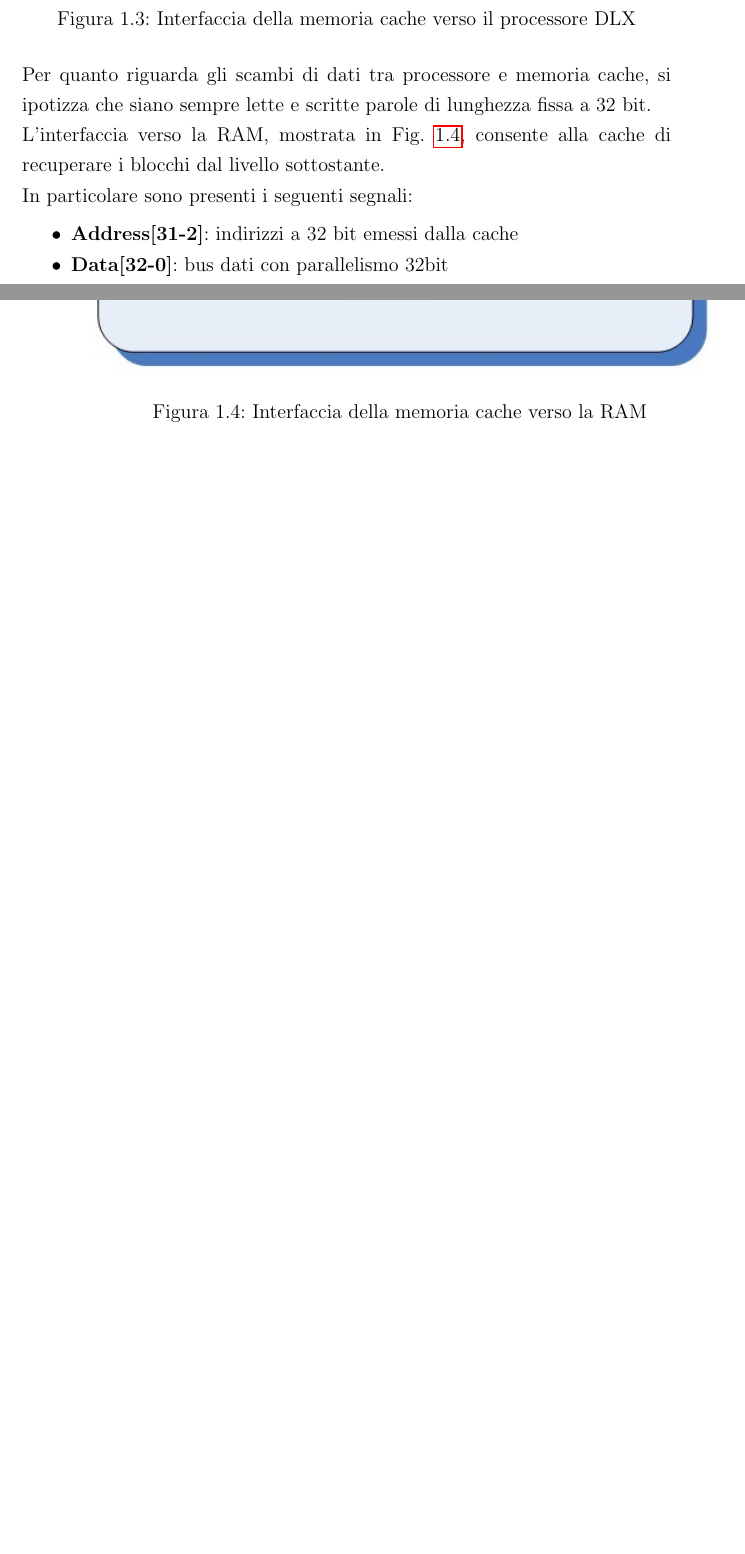
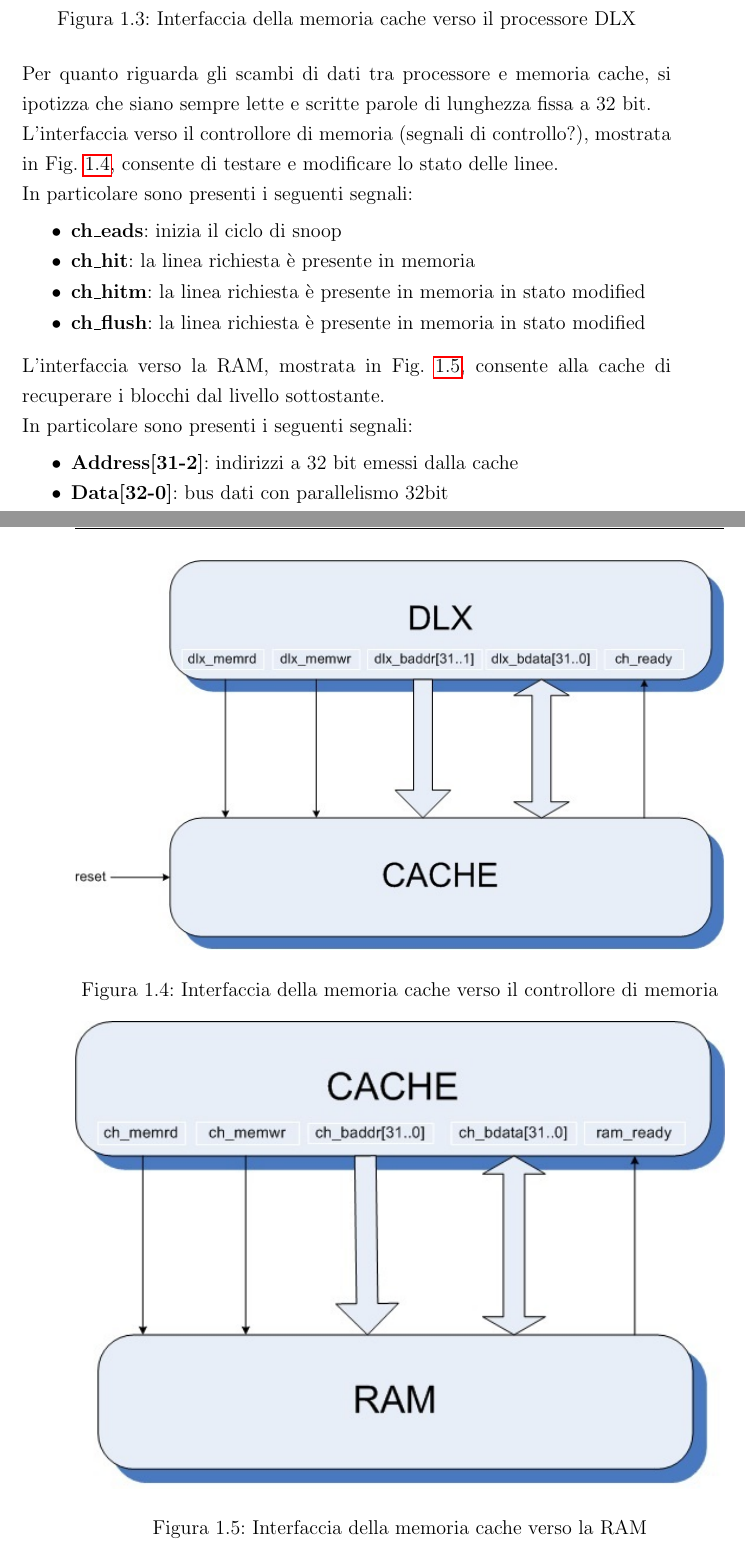
Before and after one commit to Muffo/dlxcache, a LaTeX thesis (Relazione/tesi.tex, which reads Relazione/cap1.tex): two parts of pages 10 and 11 of 11 before the commit and two parts of pages 10 and 11 of 12 after it, joined at a grey line, cut so that both start at the same text, the shorter picture padded with empty space. Compiled offline with pdfLaTeX.

Commit message:
Aggiornamento cap1: nomi segnali, interfacce

```diff
--- a/Relazione/cap1.tex
+++ b/Relazione/cap1.tex
@@ -77,9 +77,26 @@ In particolare sono presenti i seguenti segnali:
 
 Per quanto riguarda gli scambi di dati tra processore e memoria cache, si ipotizza che siano sempre lette e scritte parole di lunghezza fissa a 32 bit.
 
+L'interfaccia verso il controllore di memoria (segnali di controllo?), mostrata in Fig. \ref{fig:int_cnt}, consente di testare e modificare lo stato delle linee.
+
+\begin{figure}[h!]
+\centering
+\includegraphics[width=\textwidth]{img/dlx-cache.jpg} %immagine da fare
+\caption{Interfaccia della memoria cache verso il controllore di memoria}
+\label{fig:int_cnt}
+\end{figure}
+
+In particolare sono presenti i seguenti segnali:
+\begin{itemize} %i nomi dei comandi non sono esatti: vanno sostituiti
+\item \textbf{ch\_eads}: inizia il ciclo di snoop
+\item \textbf{ch\_hit}: la linea richiesta \`e presente in memoria
+\item \textbf{ch\_hitm}: la linea richiesta \`e presente in memoria in stato modified
+\item \textbf{ch\_flush}: la linea richiesta \`e presente in memoria in stato modified
+\end{itemize}
+
 L'interfaccia verso la RAM, mostrata in Fig. \ref{fig:int_ram}, consente alla cache di recuperare i blocchi dal livello sottostante.
 
-\begin{figure}[!h]
+\begin{figure}[h!]
 \centering
 \includegraphics[width=\textwidth]{img/cache-ram.jpg}
 \caption{Interfaccia della memoria cache verso la RAM}
```
Also changed, not shown: Relazione/tesi.pdf, Relazione/cap1.tex (22 more changed lines), 3 other files.
